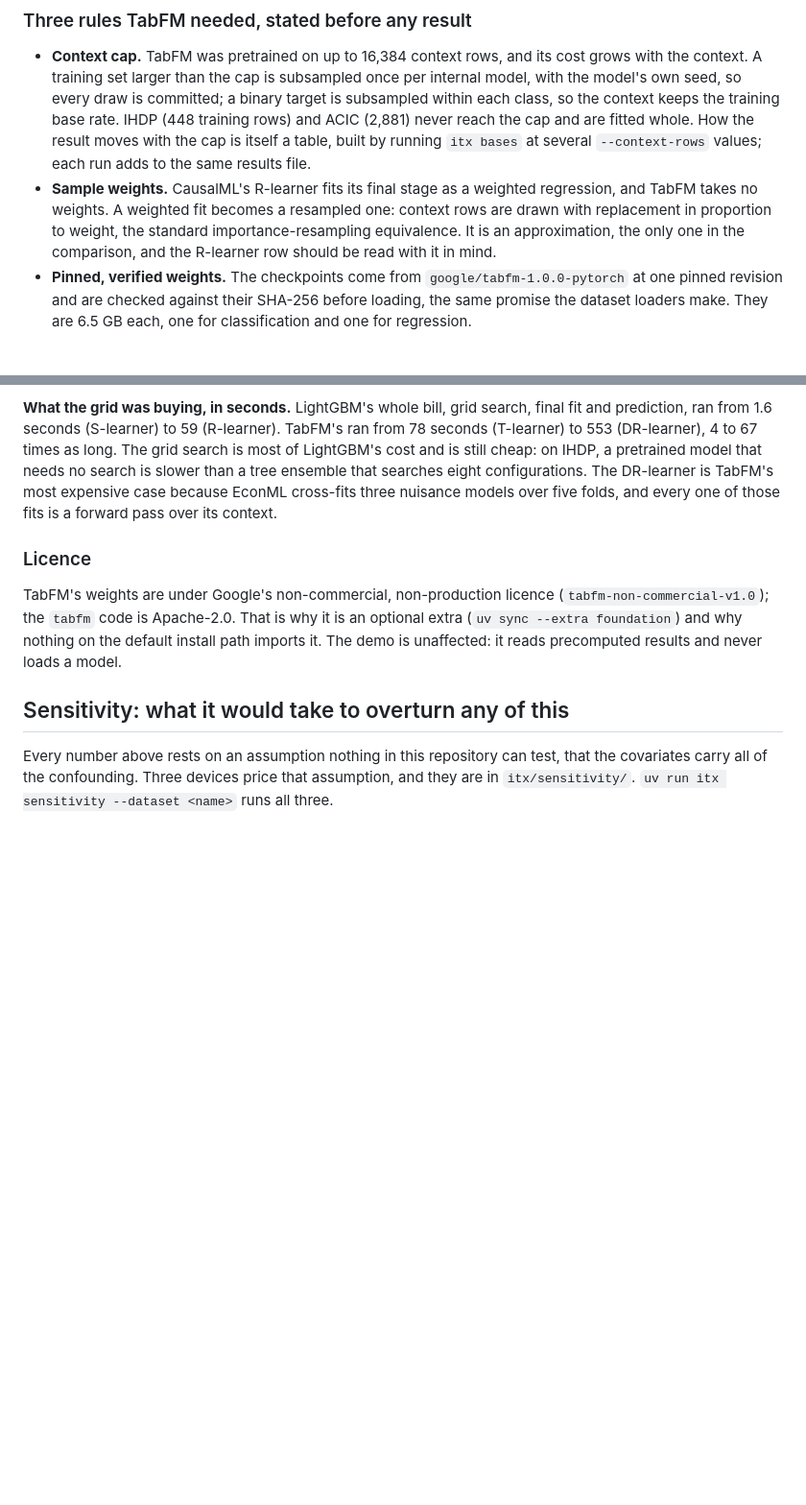
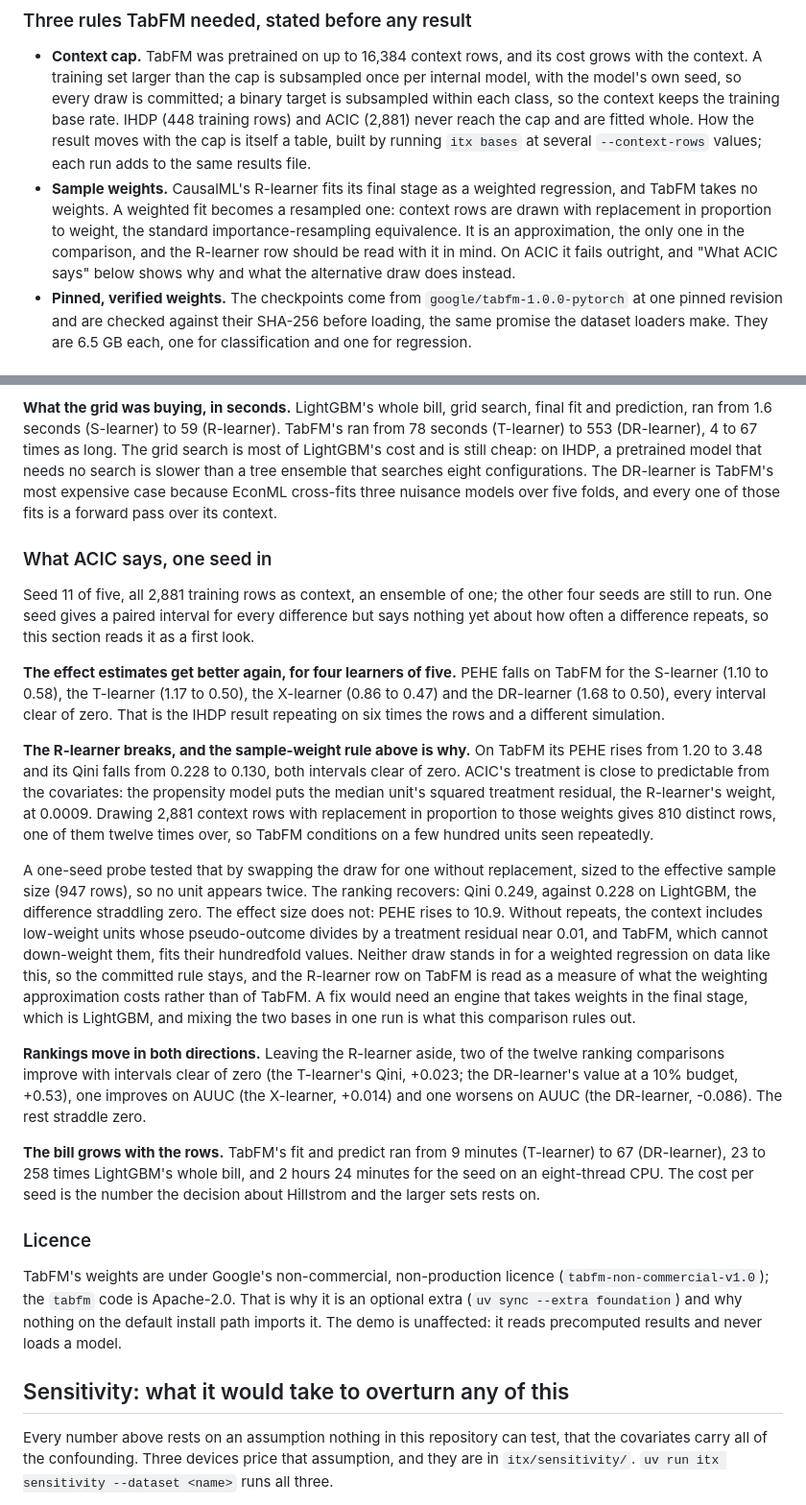
Before and after one commit to Peter-A-P/intervention-targeting-engine, a Markdown page: docs/estimators.md, 2 parts joined by grey strips. Shown at 96% size. Drawn GitHub-style; blank space fills up the shorter version.

Commit message:
docs/estimators.md: what ACIC seed 11 says, and why the R-learner breaks on TabFM
The weighted draw that stands in for the R-learner's sample weights keeps 810 distinct rows of 2,881 on ACIC. A probe that draws without repeats recovers the ranking but sends PEHE to 10.9, so the committed rule stays and the R-learner row is read as the cost of the approximation.

```diff
--- a/docs/estimators.md
+++ b/docs/estimators.md
@@ -1046,7 +1046,7 @@ zero with an interval of exactly zero.
   TabFM takes no weights. A weighted fit becomes a resampled one: context rows are drawn with
   replacement in proportion to weight, the standard importance-resampling equivalence. It is
   an approximation, the only one in the comparison, and the R-learner row should be read
-  with it in mind.
+  with it in mind. On ACIC it fails outright, and "What ACIC says" below shows why and what the alternative draw does instead.
 - **Pinned, verified weights.** The checkpoints come from `google/tabfm-1.0.0-pytorch` at one
   pinned revision and are checked against their SHA-256 before loading, the same promise the
   dataset loaders make. They are 6.5 GB each, one for classification and one for regression.
@@ -1086,6 +1086,20 @@ LightGBM's cost and is still cheap: on IHDP, a pretrained model that needs no se
 slower than a tree ensemble that searches eight configurations. The DR-learner is TabFM's
 most expensive case because EconML cross-fits three nuisance models over five folds, and
 every one of those fits is a forward pass over its context.
+
+### What ACIC says, one seed in
+
+Seed 11 of five, all 2,881 training rows as context, an ensemble of one; the other four seeds are still to run. One seed gives a paired interval for every difference but says nothing yet about how often a difference repeats, so this section reads it as a first look.
+
+**The effect estimates get better again, for four learners of five.** PEHE falls on TabFM for the S-learner (1.10 to 0.58), the T-learner (1.17 to 0.50), the X-learner (0.86 to 0.47) and the DR-learner (1.68 to 0.50), every interval clear of zero. That is the IHDP result repeating on six times the rows and a different simulation.
+
+**The R-learner breaks, and the sample-weight rule above is why.** On TabFM its PEHE rises from 1.20 to 3.48 and its Qini falls from 0.228 to 0.130, both intervals clear of zero. ACIC's treatment is close to predictable from the covariates: the propensity model puts the median unit's squared treatment residual, the R-learner's weight, at 0.0009. Drawing 2,881 context rows with replacement in proportion to those weights gives 810 distinct rows, one of them twelve times over, so TabFM conditions on a few hundred units seen repeatedly.
+
+A one-seed probe tested that by swapping the draw for one without replacement, sized to the effective sample size (947 rows), so no unit appears twice. The ranking recovers: Qini 0.249, against 0.228 on LightGBM, the difference straddling zero. The effect size does not: PEHE rises to 10.9. Without repeats, the context includes low-weight units whose pseudo-outcome divides by a treatment residual near 0.01, and TabFM, which cannot down-weight them, fits their hundredfold values. Neither draw stands in for a weighted regression on data like this, so the committed rule stays, and the R-learner row on TabFM is read as a measure of what the weighting approximation costs rather than of TabFM. A fix would need an engine that takes weights in the final stage, which is LightGBM, and mixing the two bases in one run is what this comparison rules out.
+
+**Rankings move in both directions.** Leaving the R-learner aside, two of the twelve ranking comparisons improve with intervals clear of zero (the T-learner's Qini, +0.023; the DR-learner's value at a 10% budget, +0.53), one improves on AUUC (the X-learner, +0.014) and one worsens on AUUC (the DR-learner, -0.086). The rest straddle zero.
+
+**The bill grows with the rows.** TabFM's fit and predict ran from 9 minutes (T-learner) to 67 (DR-learner), 23 to 258 times LightGBM's whole bill, and 2 hours 24 minutes for the seed on an eight-thread CPU. The cost per seed is the number the decision about Hillstrom and the larger sets rests on.
 
 ### Licence
 
```
